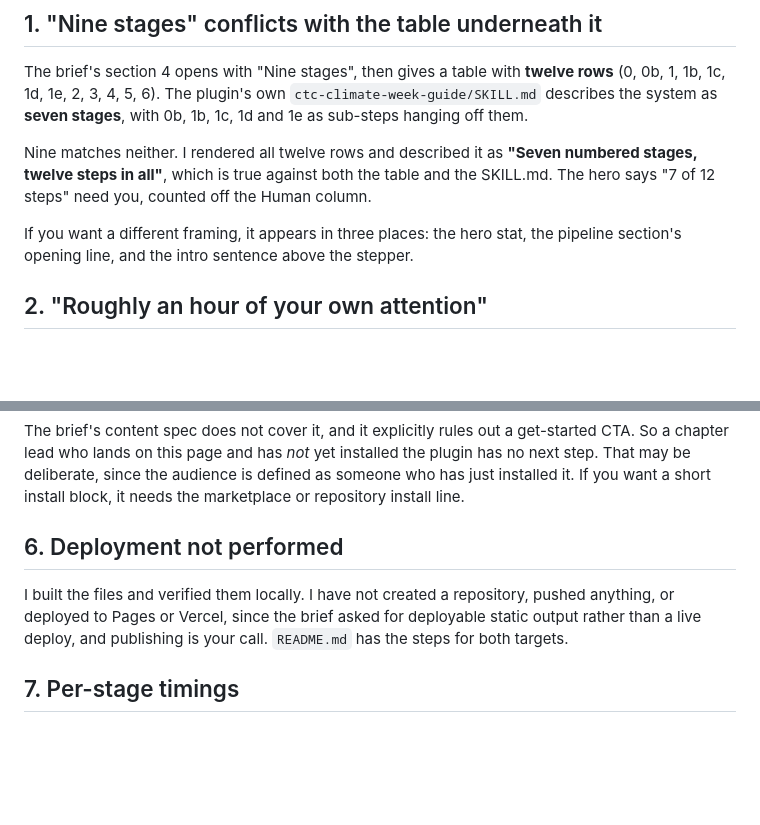
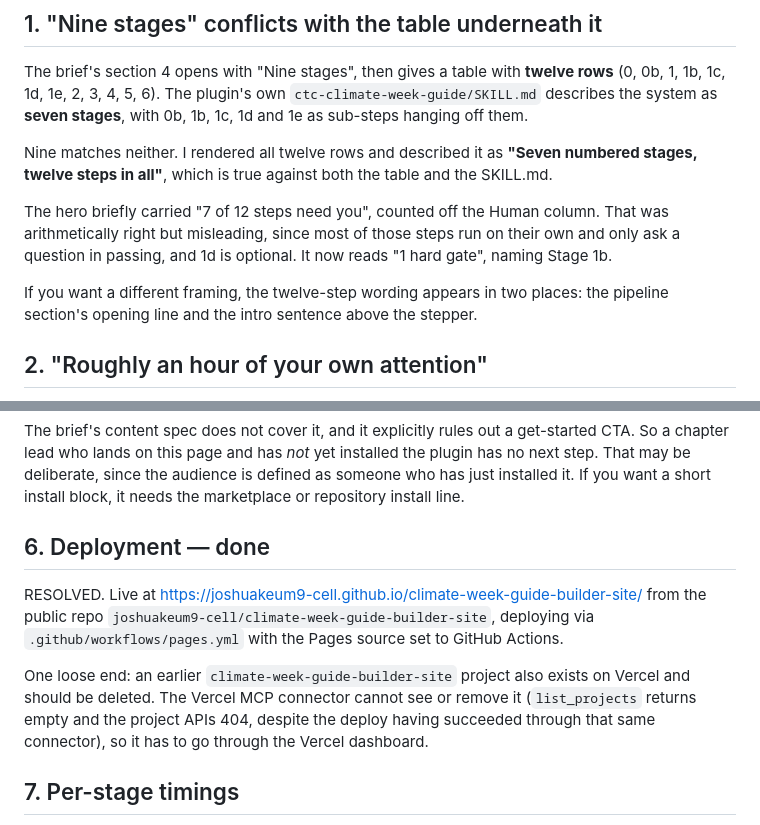
Before and after one commit to joshuakeum9-cell/climate-week-guide-builder-site, a Markdown page: GAPS.md, 2 parts joined by grey strips. Drawn GitHub-style; blank space fills up the shorter version.

Commit message:
Refresh two stale GAPS items
Item 1 still quoted the replaced hero stat; item 6 still said nothing had
been deployed.

Co-Authored-By: Claude Opus 5 <noreply@anthropic.com>

```diff
--- a/GAPS.md
+++ b/GAPS.md
@@ -11,11 +11,14 @@ describes the system as **seven stages**, with 0b, 1b, 1c, 1d and 1e as sub-step
 them.
 
 Nine matches neither. I rendered all twelve rows and described it as **"Seven numbered stages,
-twelve steps in all"**, which is true against both the table and the SKILL.md. The hero says
-"7 of 12 steps" need you, counted off the Human column.
+twelve steps in all"**, which is true against both the table and the SKILL.md.
 
-If you want a different framing, it appears in three places: the hero stat, the pipeline
-section's opening line, and the intro sentence above the stepper.
+The hero briefly carried "7 of 12 steps need you", counted off the Human column. That was
+arithmetically right but misleading, since most of those steps run on their own and only ask a
+question in passing, and 1d is optional. It now reads "1 hard gate", naming Stage 1b.
+
+If you want a different framing, the twelve-step wording appears in two places: the pipeline
+section's opening line and the intro sentence above the stepper.
 
 ## 2. "Roughly an hour of your own attention"
 
@@ -58,11 +61,16 @@ chapter lead who lands on this page and has *not* yet installed the plugin has n
 That may be deliberate, since the audience is defined as someone who has just installed it. If
 you want a short install block, it needs the marketplace or repository install line.
 
-## 6. Deployment not performed
+## 6. Deployment — done
 
-I built the files and verified them locally. I have not created a repository, pushed anything, or
-deployed to Pages or Vercel, since the brief asked for deployable static output rather than a
-live deploy, and publishing is your call. `README.md` has the steps for both targets.
+RESOLVED. Live at https://joshuakeum9-cell.github.io/climate-week-guide-builder-site/ from the
+public repo `joshuakeum9-cell/climate-week-guide-builder-site`, deploying via
+`.github/workflows/pages.yml` with the Pages source set to GitHub Actions.
+
+One loose end: an earlier `climate-week-guide-builder-site` project also exists on Vercel and
+should be deleted. The Vercel MCP connector cannot see or remove it (`list_projects` returns
+empty and the project APIs 404, despite the deploy having succeeded through that same
+connector), so it has to go through the Vercel dashboard.
 
 ## 7. Per-stage timings
 
```
